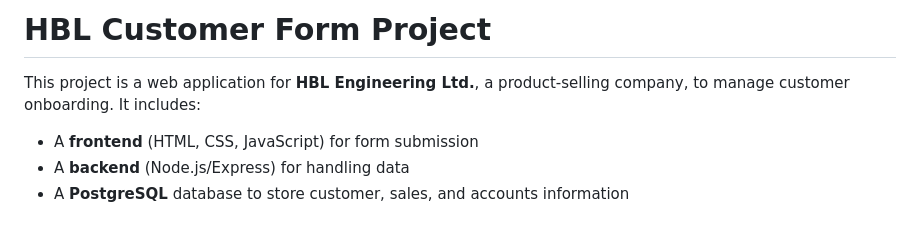
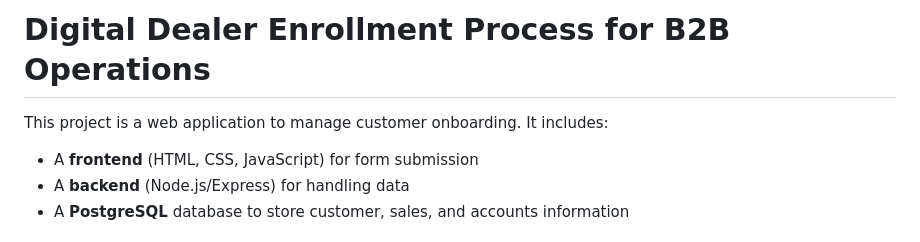
Before and after one commit to Bhavyakruthi/Digital-Dealer-Enrollment-Process-for-B2B-Operations, a Markdown page: README.md, the part around the change. Rendered like a GitHub page.

```diff
--- a/README.md
+++ b/README.md
@@ -1,6 +1,6 @@
-# HBL Customer Form Project
+# Digital Dealer Enrollment Process for B2B Operations
 
-This project is a web application for **HBL Engineering Ltd.**, a product-selling company, to manage customer onboarding. It includes:
+This project is a web application to manage customer onboarding. It includes:
 
 - A **frontend** (HTML, CSS, JavaScript) for form submission
 - A **backend** (Node.js/Express) for handling data
```
